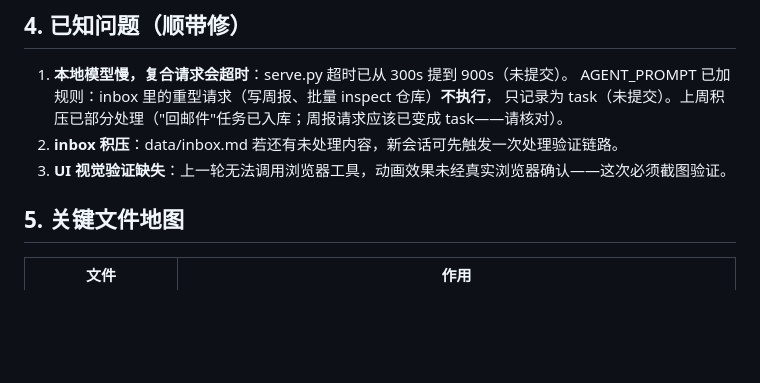
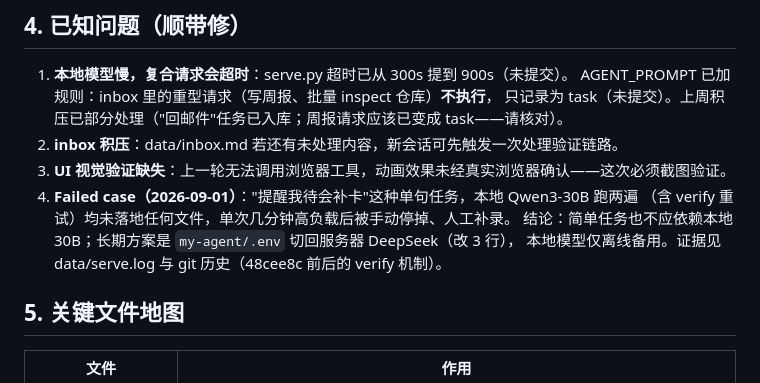
Before and after one commit to Yuan-Eddy-pianist/My, a Markdown page: PLAN.md, the part around the change. GitHub-like rendering; blank space fills up the shorter version.

Commit message:
记录 failed case：本地 30B 简单任务两次未落地；手动补录补卡提醒

```diff
--- a/PLAN.md
+++ b/PLAN.md
@@ -54,6 +54,10 @@ app/index.html 录音（番茄钟+麦克风页面）
    只记录为 task（未提交）。上周积压已部分处理（"回邮件"任务已入库；周报请求应该已变成 task——请核对）。
 2. **inbox 积压**：data/inbox.md 若还有未处理内容，新会话可先触发一次处理验证链路。
 3. **UI 视觉验证缺失**：上一轮无法调用浏览器工具，动画效果未经真实浏览器确认——这次必须截图验证。
+4. **Failed case（2026-09-01）**："提醒我待会补卡"这种单句任务，本地 Qwen3-30B 跑两遍
+   （含 verify 重试）均未落地任何文件，单次几分钟高负载后被手动停掉、人工补录。
+   结论：简单任务也不应依赖本地 30B；长期方案是 `my-agent/.env` 切回服务器 DeepSeek（改 3 行），
+   本地模型仅离线备用。证据见 data/serve.log 与 git 历史（48cee8c 前后的 verify 机制）。
 
 ## 5. 关键文件地图
 
```
